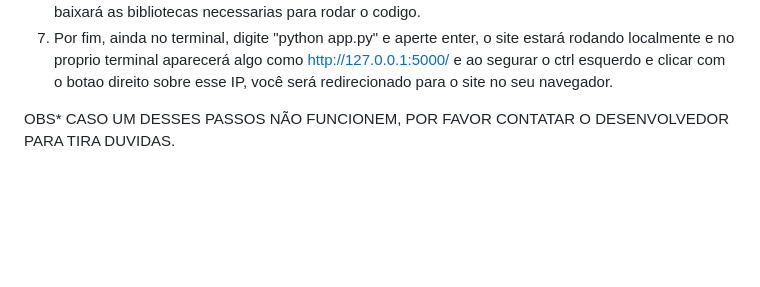
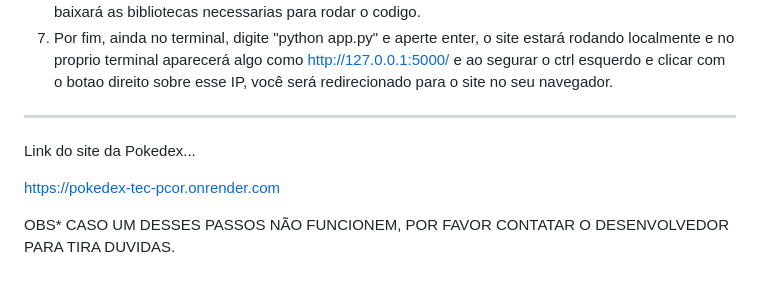
Before and after one commit to joaquimoliveira22/Pokedex-tec, a Markdown page: README.md, the part around the change. GitHub-like rendering; blank space fills up the shorter version.

```diff
--- a/README.md
+++ b/README.md
@@ -80,6 +80,11 @@ Tutorial para rodar a Pokedex.
 5. Digite "ls" novamente e verifique se o arquivo "app.py" aparece pra você.
 6. Se aparecer, ainda no terminal, digite "pip install -r requirements.txt" e aperte enter, esse comando baixará as bibliotecas necessarias para rodar o codigo.
 7. Por fim, ainda no terminal, digite "python app.py" e aperte enter, o site estará rodando localmente e no proprio terminal aparecerá algo como http://127.0.0.1:5000/ e ao segurar o ctrl esquerdo e    clicar com o botao direito sobre esse IP, você será redirecionado para o site no seu navegador.
+_________________________________________________
+Link do site da Pokedex...
+
+https://pokedex-tec-pcor.onrender.com
+
 
 
 OBS* CASO UM DESSES PASSOS NÃO FUNCIONEM, POR FAVOR CONTATAR O DESENVOLVEDOR PARA TIRA DUVIDAS.
```
